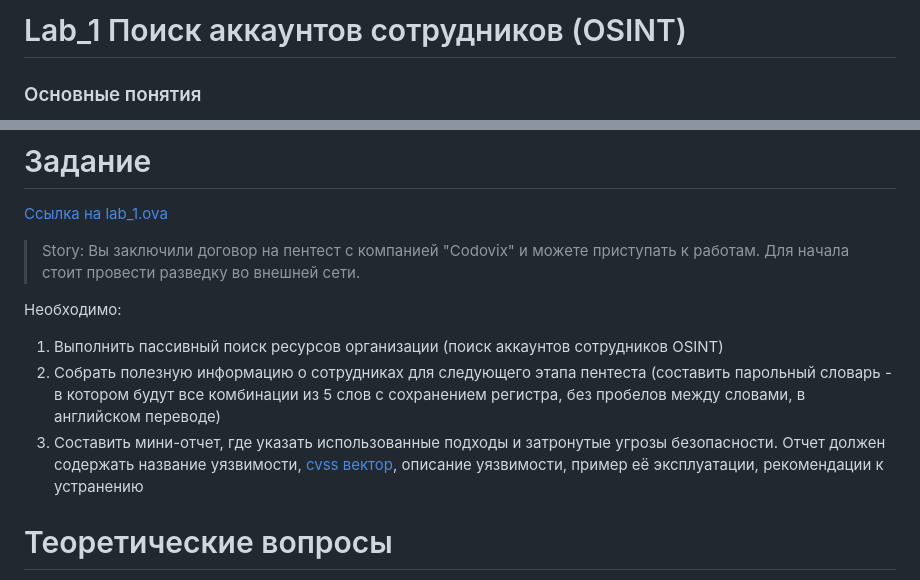
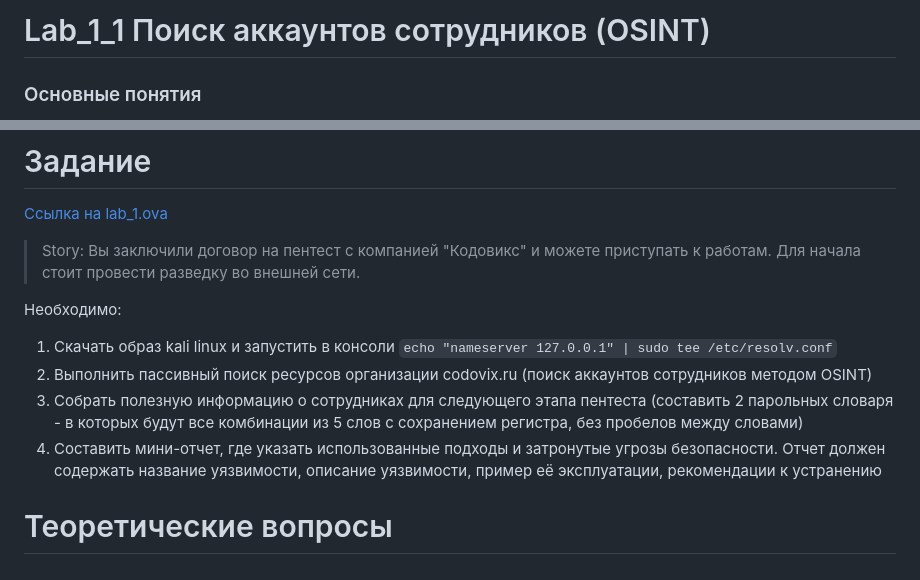
Before and after one commit to k0yt/labs, a Markdown page: Lab_1_1/README.md, 2 parts joined by grey strips. GitHub-like rendering.

```diff
--- a/Lab_1/README.md
+++ b/Lab_1_1/README.md
@@ -1,4 +1,4 @@
-# Lab_1 Поиск аккаунтов сотрудников (OSINT)
+# Lab_1_1 Поиск аккаунтов сотрудников (OSINT)
 
 ### Основные понятия
 
@@ -58,12 +58,13 @@
 
 [Ссылка на lab_1.ova]()
 
-> Story: Вы заключили договор на пентест с компанией "Codovix" и можете приступать к работам. Для начала стоит провести разведку во внешней сети.
+> Story: Вы заключили договор на пентест с компанией "Кодовикс" и можете приступать к работам. Для начала стоит провести разведку во внешней сети.
 
 Необходимо:
-1. Выполнить пассивный поиск ресурсов организации (поиск аккаунтов сотрудников OSINT)
-2. Собрать полезную информацию о сотрудниках для следующего этапа пентеста (составить парольный словарь - в котором будут все комбинации из 5 слов с сохранением регистра, без пробелов между словами, в английском переводе)
-3. Составить мини-отчет, где указать использованные подходы и затронутые угрозы безопасности. Отчет должен содержать название уязвимости, [cvss вектор](https://www.first.org/cvss/calculator/4.0), описание уязвимости, пример её эксплуатации, рекомендации к устранению
+1. Скачать образ kali linux и запустить в консоли `echo "nameserver 127.0.0.1" | sudo tee /etc/resolv.conf`
+2. Выполнить пассивный поиск ресурсов организации codovix.ru (поиск аккаунтов сотрудников методом OSINT)
+3. Собрать полезную информацию о сотрудниках для следующего этапа пентеста (составить 2 парольных словаря - в которых будут все комбинации из 5 слов с сохранением регистра, без пробелов между словами)
+4. Составить мини-отчет, где указать использованные подходы и затронутые угрозы безопасности. Отчет должен содержать название уязвимости, описание уязвимости, пример её эксплуатации, рекомендации к устранению
 
 # Теоретические вопросы
 
```
Also changed, not shown: Lab_1_2/README.md (added, +1 -0 lines), Lab_1_1/Section 1 (1).png (renamed from Lab_1/Section 1 (1).png), Lab_1_1/WriteUp_Lab_1.md (renamed from Lab_1/WriteUp_Lab_1.md), Lab_1_2/dig.png (added), 14 other files.
